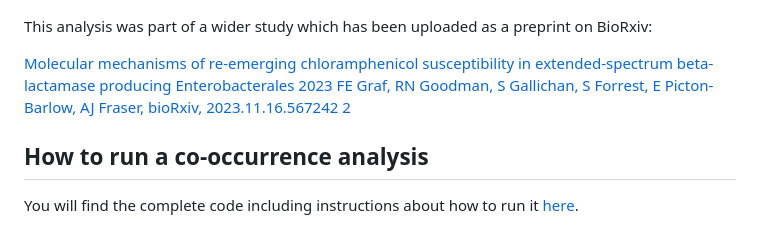
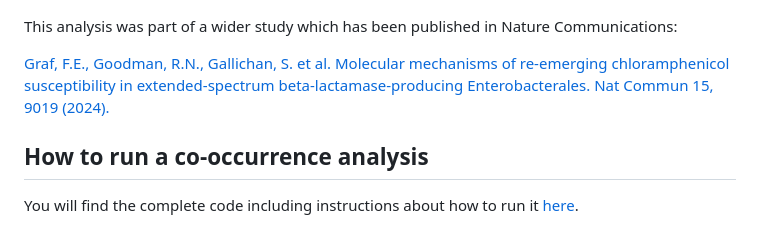
Before and after one commit to rngoodman/co-occurrence-analysis, a Markdown page: README.md, the part around the change. Rendered like a GitHub page.

```diff
--- a/README.md
+++ b/README.md
@@ -29,12 +29,9 @@ The final figure will look like this:
 
 ![Example Plot](figures/co-occurrence-probablisitic-heatmap-displaying-relationships-between-select-AMR-genes.png)
 
-This analysis was part of a wider study which has been uploaded as a preprint on BioRxiv:
+This analysis was part of a wider study which has been published in Nature Communications:
 
-[Molecular mechanisms of re-emerging chloramphenicol susceptibility in extended-spectrum beta-lactamase producing Enterobacterales
-2023
-FE Graf, RN Goodman, S Gallichan, S Forrest, E Picton-Barlow, AJ Fraser,
-bioRxiv, 2023.11.16.567242 2](https://doi.org/10.1101/2023.11.16.567242)
+[Graf, F.E., Goodman, R.N., Gallichan, S. et al. Molecular mechanisms of re-emerging chloramphenicol susceptibility in extended-spectrum beta-lactamase-producing Enterobacterales. Nat Commun 15, 9019 (2024).](https://doi.org/10.1038/s41467-024-53391-2)
 
 ## How to run a co-occurrence analysis
 
```
